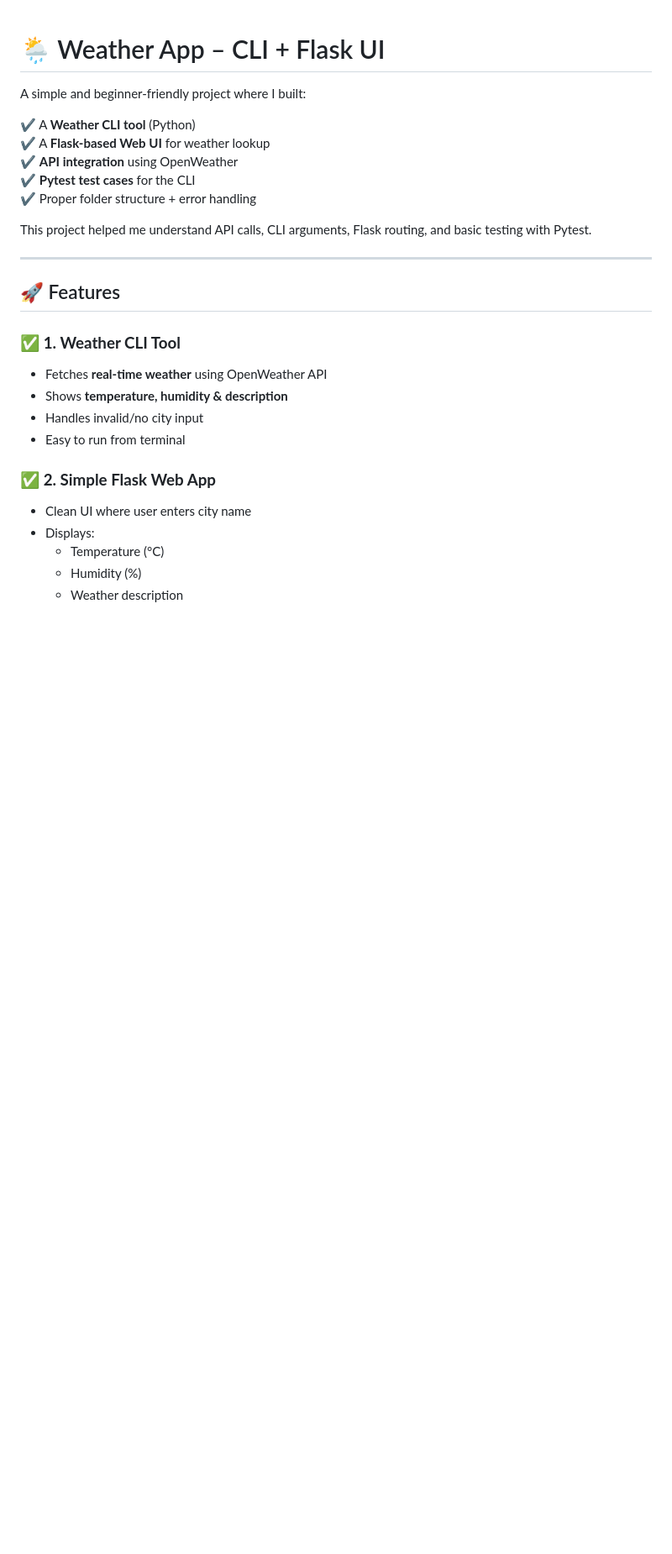
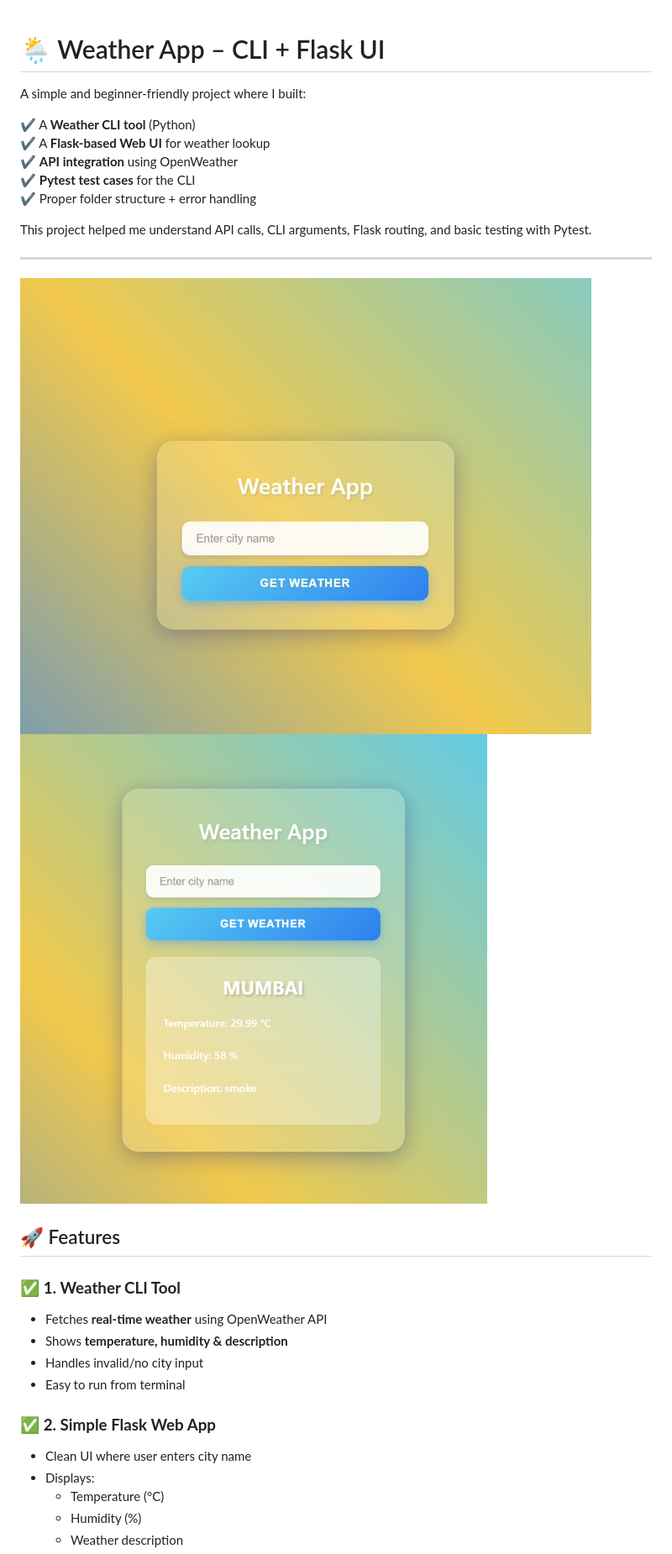
Before and after one commit to nupoork8/weather-cli-project, a Markdown page: README.md, the part around the change printed below. Shown: that part at 84% size. Drawn GitHub-style; pictures changed too: image-2.png (added), image-3.png (added); blank space fills up the shorter version.

```diff
--- a/README.md
+++ b/README.md
@@ -11,6 +11,9 @@ A simple and beginner-friendly project where I built:
 This project helped me understand API calls, CLI arguments, Flask routing, and basic testing with Pytest.
 
 ---
+
+![alt text](image-2.png)
+![alt text](image-3.png)
 
 ## 🚀 Features
 
```
Also changed, not shown: other parts of README.md (+6 -2 lines).
